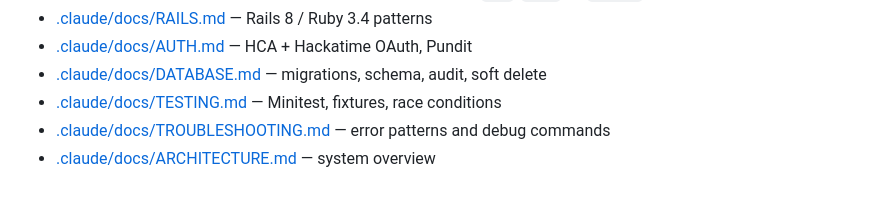
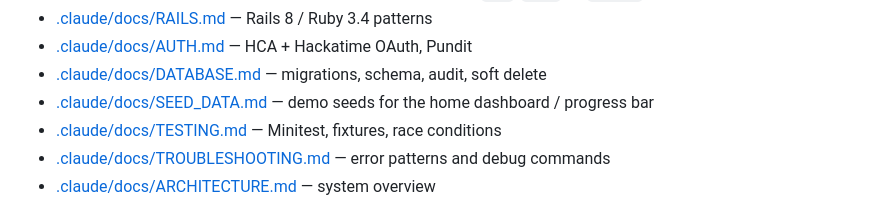
Before and after one commit to hackclub/heist, a Markdown page: AGENTS.md, the part around the change. Rendered like a GitHub page.

```diff
--- a/AGENTS.md
+++ b/AGENTS.md
@@ -299,6 +299,7 @@ If your agent tool does not auto-load `@`-referenced files, read these manually
 - [.claude/docs/RAILS.md](.claude/docs/RAILS.md) — Rails 8 / Ruby 3.4 patterns
 - [.claude/docs/AUTH.md](.claude/docs/AUTH.md) — HCA + Hackatime OAuth, Pundit
 - [.claude/docs/DATABASE.md](.claude/docs/DATABASE.md) — migrations, schema, audit, soft delete
+- [.claude/docs/SEED_DATA.md](.claude/docs/SEED_DATA.md) — demo seeds for the home dashboard / progress bar
 - [.claude/docs/TESTING.md](.claude/docs/TESTING.md) — Minitest, fixtures, race conditions
 - [.claude/docs/TROUBLESHOOTING.md](.claude/docs/TROUBLESHOOTING.md) — error patterns and debug commands
 - [.claude/docs/ARCHITECTURE.md](.claude/docs/ARCHITECTURE.md) — system overview
```
Also changed, not shown: .claude/docs/SEED_DATA.md (added, +55 -0 lines).
